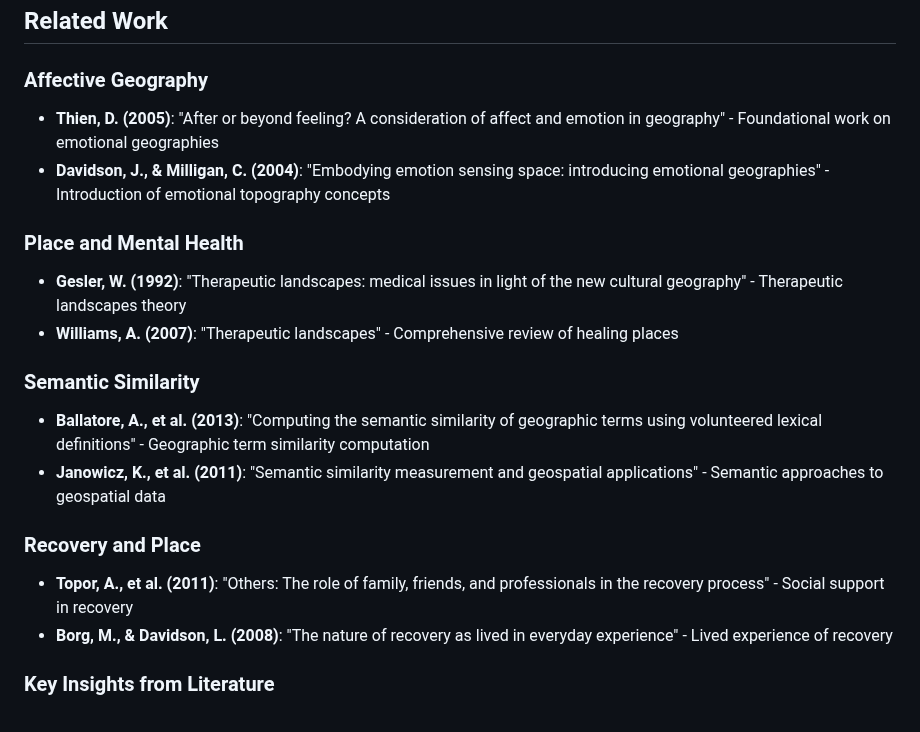
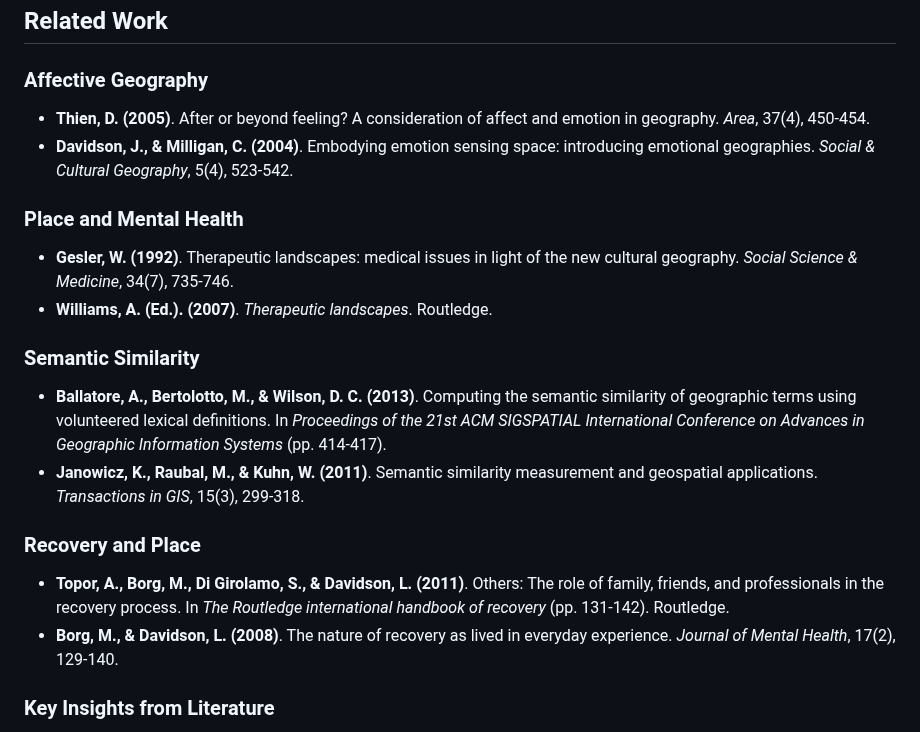
Before and after one commit to KathiraveluLab/DREAMS, a Markdown page: location_proximity/README.md, the part around the change. GitHub-like rendering.

Commit message:
docs: Complete citations in Related Work section

```diff
--- a/location_proximity/README.md
+++ b/location_proximity/README.md
@@ -54,20 +54,20 @@ Where default weights are: α=0.3 (geographic), β=0.4 (categorical), γ=0.15 (l
 ## Related Work
 
 ### Affective Geography
-- **Thien, D. (2005)**: "After or beyond feeling? A consideration of affect and emotion in geography" - Foundational work on emotional geographies
-- **Davidson, J., & Milligan, C. (2004)**: "Embodying emotion sensing space: introducing emotional geographies" - Introduction of emotional topography concepts
+- **Thien, D. (2005)**. After or beyond feeling? A consideration of affect and emotion in geography. *Area*, 37(4), 450-454.
+- **Davidson, J., & Milligan, C. (2004)**. Embodying emotion sensing space: introducing emotional geographies. *Social & Cultural Geography*, 5(4), 523-542.
 
 ### Place and Mental Health
-- **Gesler, W. (1992)**: "Therapeutic landscapes: medical issues in light of the new cultural geography" - Therapeutic landscapes theory
-- **Williams, A. (2007)**: "Therapeutic landscapes" - Comprehensive review of healing places
+- **Gesler, W. (1992)**. Therapeutic landscapes: medical issues in light of the new cultural geography. *Social Science & Medicine*, 34(7), 735-746.
+- **Williams, A. (Ed.). (2007)**. *Therapeutic landscapes*. Routledge.
 
 ### Semantic Similarity
-- **Ballatore, A., et al. (2013)**: "Computing the semantic similarity of geographic terms using volunteered lexical definitions" - Geographic term similarity computation
-- **Janowicz, K., et al. (2011)**: "Semantic similarity measurement and geospatial applications" - Semantic approaches to geospatial data
+- **Ballatore, A., Bertolotto, M., & Wilson, D. C. (2013)**. Computing the semantic similarity of geographic terms using volunteered lexical definitions. In *Proceedings of the 21st ACM SIGSPATIAL International Conference on Advances in Geographic Information Systems* (pp. 414-417).
+- **Janowicz, K., Raubal, M., & Kuhn, W. (2011)**. Semantic similarity measurement and geospatial applications. *Transactions in GIS*, 15(3), 299-318.
 
 ### Recovery and Place
-- **Topor, A., et al. (2011)**: "Others: The role of family, friends, and professionals in the recovery process" - Social support in recovery
-- **Borg, M., & Davidson, L. (2008)**: "The nature of recovery as lived in everyday experience" - Lived experience of recovery
+- **Topor, A., Borg, M., Di Girolamo, S., & Davidson, L. (2011)**. Others: The role of family, friends, and professionals in the recovery process. In *The Routledge international handbook of recovery* (pp. 131-142). Routledge.
+- **Borg, M., & Davidson, L. (2008)**. The nature of recovery as lived in everyday experience. *Journal of Mental Health*, 17(2), 129-140.
 
 ### Key Insights from Literature
 
```
